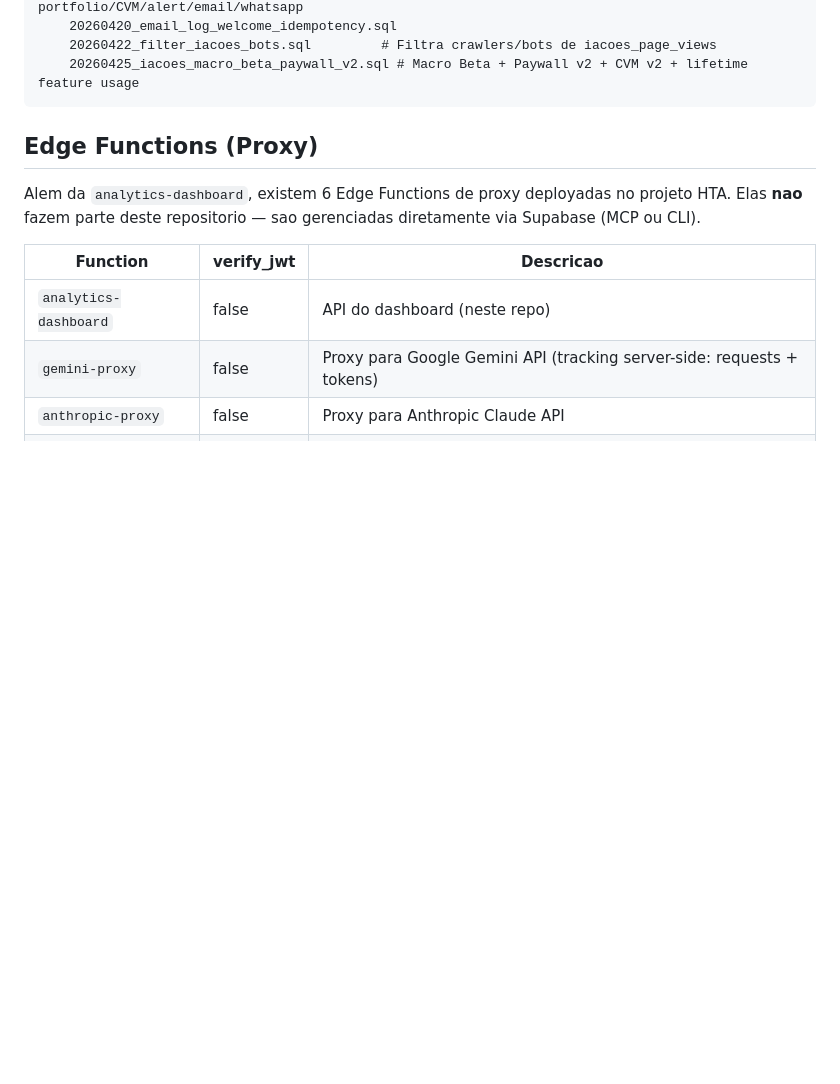
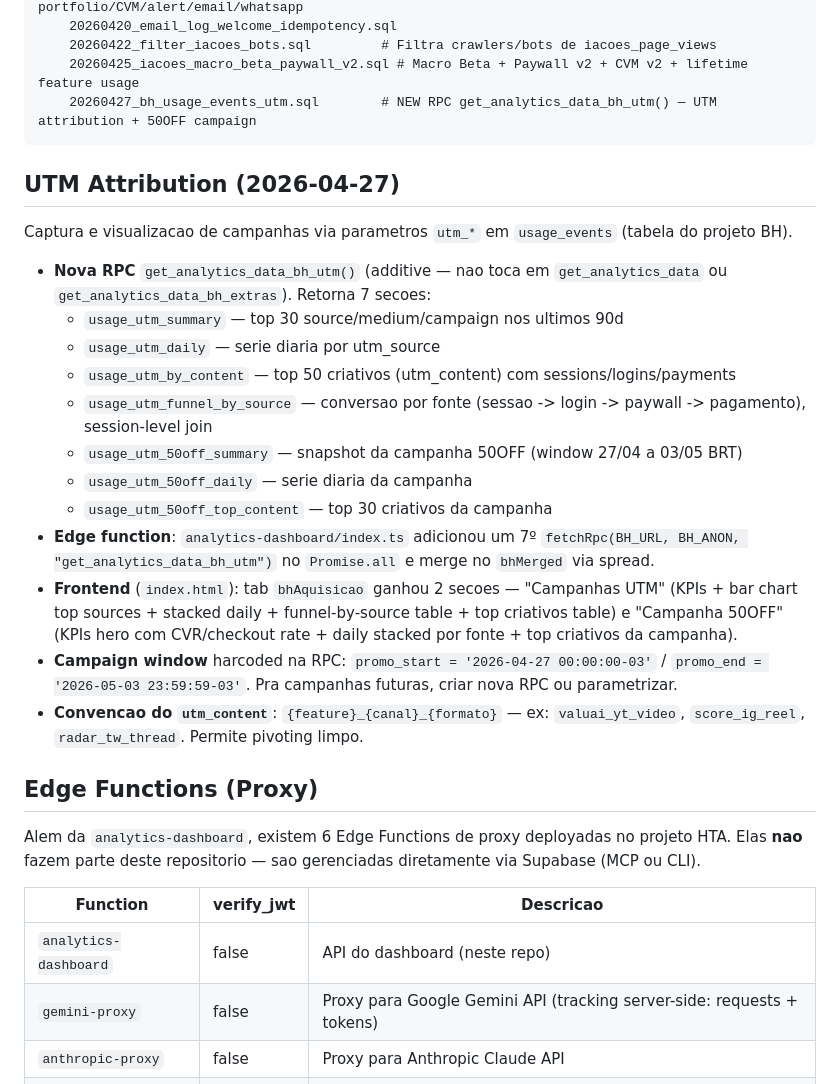
Before and after one commit to brasilhorizonte/supabase-analytics-dashboard, a Markdown page: CLAUDE.md, the part around the change. Rendered like a GitHub page; blank space fills up the shorter version.

Commit message:
docs: documenta UTM tracking + nova RPC get_analytics_data_bh_utm
- adiciona seção "UTM Attribution (2026-04-27)" no CLAUDE.md
- explica as 7 seções da nova RPC (summary, daily, by_content, funnel, 50OFF block)
- documenta convenção utm_content {feature}_{canal}_{formato}
- registra migration 20260427_bh_usage_events_utm.sql na lista

Co-Authored-By: Claude Opus 4.7 (1M context) <noreply@anthropic.com>

````diff
--- a/CLAUDE.md
+++ b/CLAUDE.md
@@ -49,7 +49,25 @@ supabase/
     20260420_email_log_welcome_idempotency.sql
     20260422_filter_iacoes_bots.sql         # Filtra crawlers/bots de iacoes_page_views
     20260425_iacoes_macro_beta_paywall_v2.sql # Macro Beta + Paywall v2 + CVM v2 + lifetime feature usage
+    20260427_bh_usage_events_utm.sql        # NEW RPC get_analytics_data_bh_utm() — UTM attribution + 50OFF campaign
 ```
+
+## UTM Attribution (2026-04-27)
+
+Captura e visualizacao de campanhas via parametros `utm_*` em `usage_events` (tabela do projeto BH).
+
+- **Nova RPC** `get_analytics_data_bh_utm()` (additive — nao toca em `get_analytics_data` ou `get_analytics_data_bh_extras`). Retorna 7 secoes:
+  - `usage_utm_summary` — top 30 source/medium/campaign nos ultimos 90d
+  - `usage_utm_daily` — serie diaria por utm_source
+  - `usage_utm_by_content` — top 50 criativos (utm_content) com sessions/logins/payments
+  - `usage_utm_funnel_by_source` — conversao por fonte (sessao -> login -> paywall -> pagamento), session-level join
+  - `usage_utm_50off_summary` — snapshot da campanha 50OFF (window 27/04 a 03/05 BRT)
+  - `usage_utm_50off_daily` — serie diaria da campanha
+  - `usage_utm_50off_top_content` — top 30 criativos da campanha
+- **Edge function**: `analytics-dashboard/index.ts` adicionou um 7º `fetchRpc(BH_URL, BH_ANON, "get_analytics_data_bh_utm")` no `Promise.all` e merge no `bhMerged` via spread.
+- **Frontend** (`index.html`): tab `bhAquisicao` ganhou 2 secoes — "Campanhas UTM" (KPIs + bar chart top sources + stacked daily + funnel-by-source table + top criativos table) e "Campanha 50OFF" (KPIs hero com CVR/checkout rate + daily stacked por fonte + top criativos da campanha).
+- **Campaign window** harcoded na RPC: `promo_start = '2026-04-27 00:00:00-03'` / `promo_end = '2026-05-03 23:59:59-03'`. Pra campanhas futuras, criar nova RPC ou parametrizar.
+- **Convencao do `utm_content`**: `{feature}_{canal}_{formato}` — ex: `valuai_yt_video`, `score_ig_reel`, `radar_tw_thread`. Permite pivoting limpo.
 
 ## Edge Functions (Proxy)
 
````
